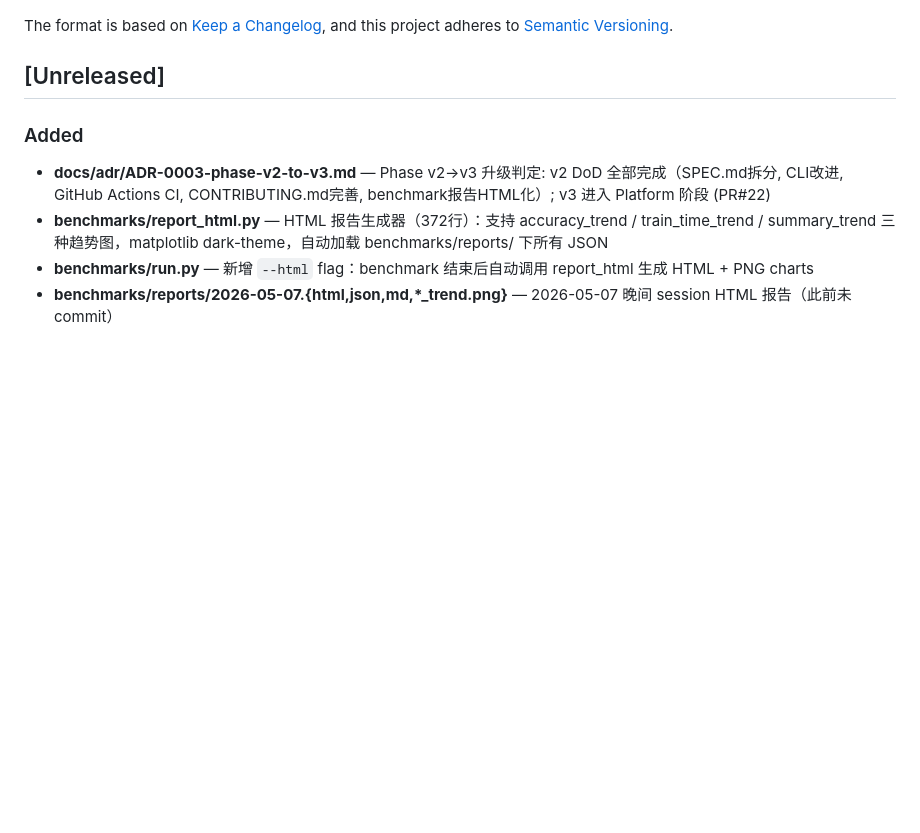
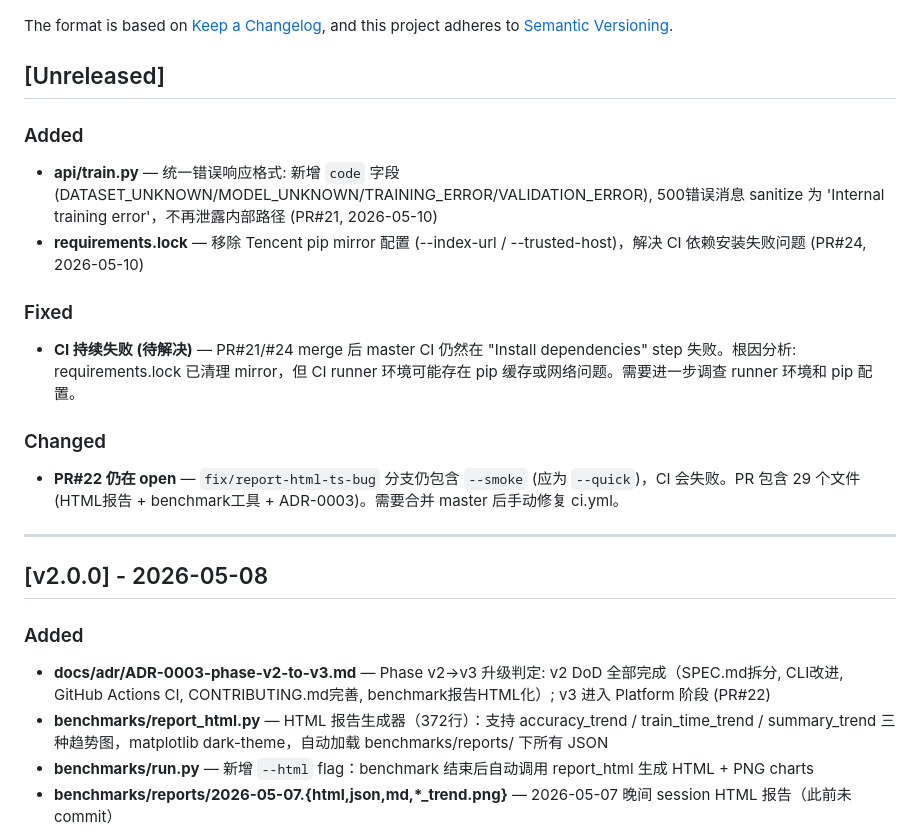
Before and after one commit to Jah-yee/ml-decision-boundary, a Markdown page: CHANGELOG.md, the part around the change. Drawn GitHub-style; blank space fills up the shorter version.

Commit message:
docs(changelog): update for today's session findings (PR#21 merge, CI analysis)
Note: CI still failing at Install dependencies step - infrastructure issue

```diff
--- a/CHANGELOG.md
+++ b/CHANGELOG.md
@@ -6,6 +6,23 @@ The format is based on [Keep a Changelog](https://keepachangelog.com/en/1.0.0/),
 and this project adheres to [Semantic Versioning](https://semver.org/spec/v2.0.0.html).
 
 ## [Unreleased]
+
+### Added
+
+- **api/train.py** — 统一错误响应格式: 新增 `code` 字段 (DATASET_UNKNOWN/MODEL_UNKNOWN/TRAINING_ERROR/VALIDATION_ERROR), 500错误消息 sanitize 为 'Internal training error'，不再泄露内部路径 (PR#21, 2026-05-10)
+- **requirements.lock** — 移除 Tencent pip mirror 配置 (--index-url / --trusted-host)，解决 CI 依赖安装失败问题 (PR#24, 2026-05-10)
+
+### Fixed
+
+- **CI 持续失败 (待解决)** — PR#21/#24 merge 后 master CI 仍然在 "Install dependencies" step 失败。根因分析: requirements.lock 已清理 mirror，但 CI runner 环境可能存在 pip 缓存或网络问题。需要进一步调查 runner 环境和 pip 配置。
+
+### Changed
+
+- **PR#22 仍在 open** — `fix/report-html-ts-bug` 分支仍包含 `--smoke` (应为 `--quick`)，CI 会失败。PR 包含 29 个文件 (HTML报告 + benchmark工具 + ADR-0003)。需要合并 master 后手动修复 ci.yml。
+
+---
+
+## [v2.0.0] - 2026-05-08
 
 ### Added
 
```
